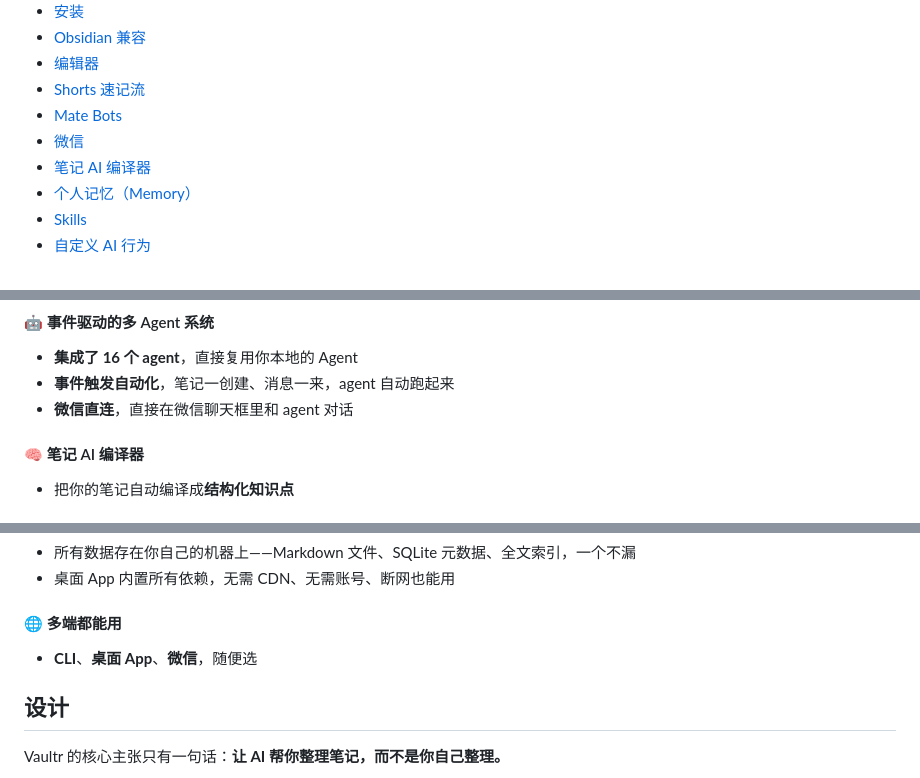
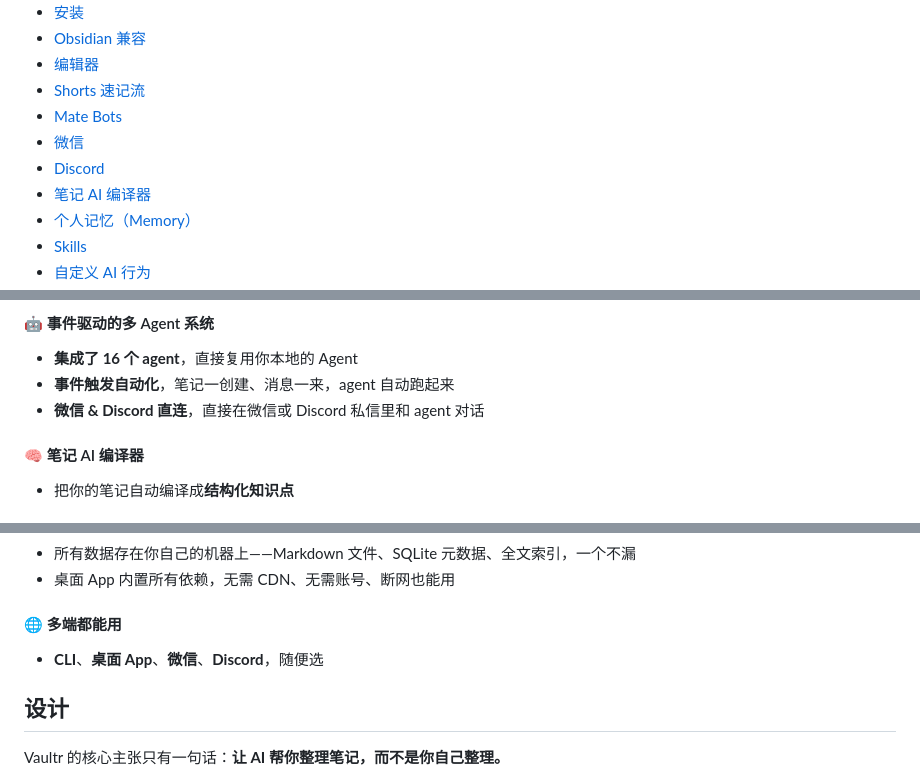
Before and after one commit to skoowoo/vaultr-notes, a Markdown page: README_ZH.md, 3 parts joined by grey strips. Rendered like a GitHub page.

```diff
--- a/README_ZH.md
+++ b/README_ZH.md
@@ -14,6 +14,7 @@
 - [Shorts 速记流](#shorts-速记流)
 - [Mate Bots](#mate-bots)
 - [微信](#微信)
+- [Discord](#discord)
 - [笔记 AI 编译器](#笔记-ai-编译器)
 - [个人记忆（Memory）](#个人记忆memory)
 - [Skills](#skills)
@@ -33,7 +34,7 @@
 #### 🤖 事件驱动的多 Agent 系统
 - **集成了 16 个 agent**，直接复用你本地的 Agent
 - **事件触发自动化**，笔记一创建、消息一来，agent 自动跑起来
-- **微信直连**，直接在微信聊天框里和 agent 对话
+- **微信 & Discord 直连**，直接在微信或 Discord 私信里和 agent 对话
 
 #### 🧠 笔记 AI 编译器
 - 把你的笔记自动编译成**结构化知识点**
@@ -47,7 +48,7 @@
 - 桌面 App 内置所有依赖，无需 CDN、无需账号、断网也能用
 
 #### 🌐 多端都能用
-- **CLI**、**桌面 App**、**微信**，随便选
+- **CLI**、**桌面 App**、**微信**、**Discord**，随便选
 
 ## 设计
 
```
Also changed, not shown: README.md (+3 -2 lines).
